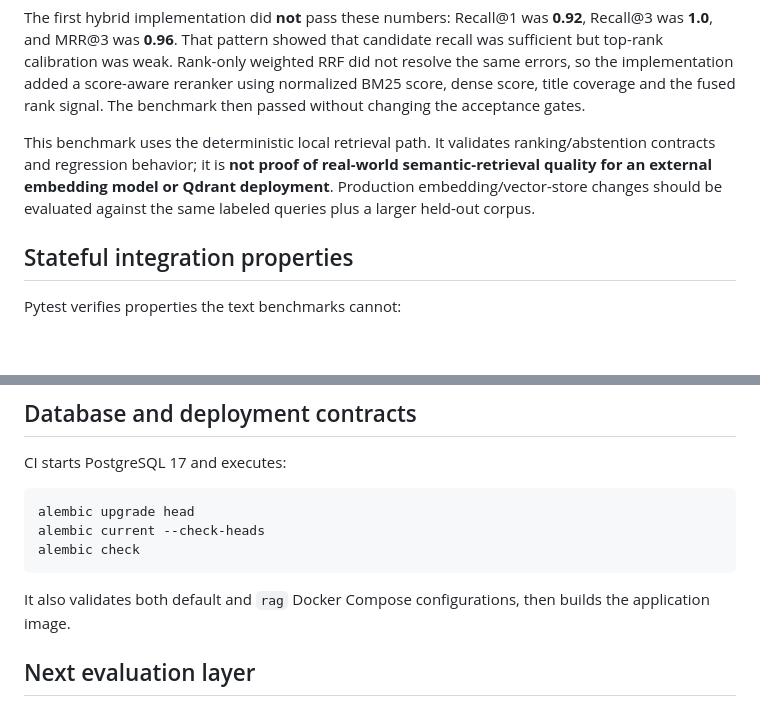
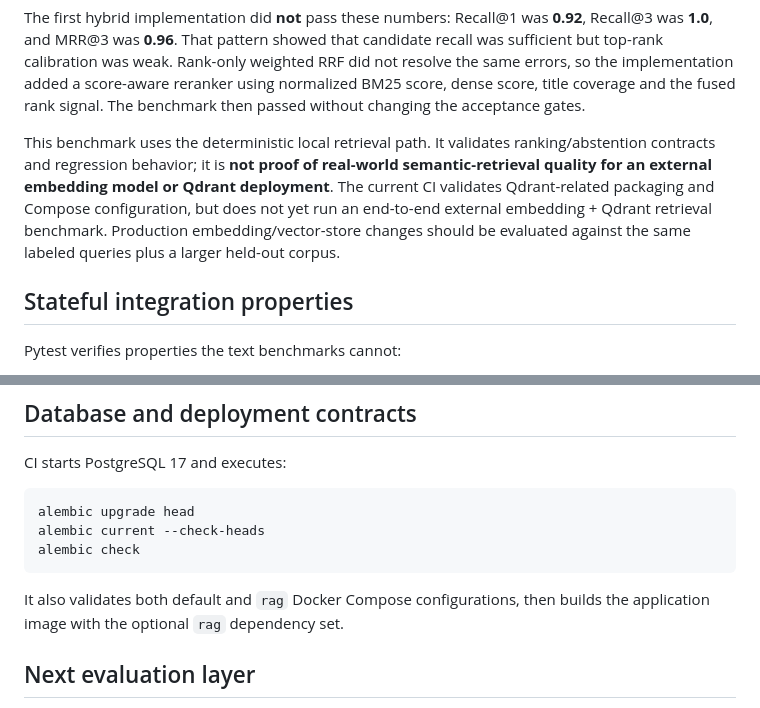
Before and after one commit to plutoczm/supportops-ai, a Markdown page: docs/EVALUATION.md, 2 parts joined by grey strips. GitHub-like rendering; blank space fills up the shorter version.

Commit message:
clarify qdrant evaluation boundary

````diff
--- a/docs/EVALUATION.md
+++ b/docs/EVALUATION.md
@@ -68,7 +68,7 @@ Current verified code baseline:
 
 The first hybrid implementation did **not** pass these numbers: Recall@1 was **0.92**, Recall@3 was **1.0**, and MRR@3 was **0.96**. That pattern showed that candidate recall was sufficient but top-rank calibration was weak. Rank-only weighted RRF did not resolve the same errors, so the implementation added a score-aware reranker using normalized BM25 score, dense score, title coverage and the fused rank signal. The benchmark then passed without changing the acceptance gates.
 
-This benchmark uses the deterministic local retrieval path. It validates ranking/abstention contracts and regression behavior; it is **not proof of real-world semantic-retrieval quality for an external embedding model or Qdrant deployment**. Production embedding/vector-store changes should be evaluated against the same labeled queries plus a larger held-out corpus.
+This benchmark uses the deterministic local retrieval path. It validates ranking/abstention contracts and regression behavior; it is **not proof of real-world semantic-retrieval quality for an external embedding model or Qdrant deployment**. The current CI validates Qdrant-related packaging and Compose configuration, but does not yet run an end-to-end external embedding + Qdrant retrieval benchmark. Production embedding/vector-store changes should be evaluated against the same labeled queries plus a larger held-out corpus.
 
 ## Stateful integration properties
 
@@ -103,7 +103,7 @@ alembic current --check-heads
 alembic check
 ```
 
-It also validates both default and `rag` Docker Compose configurations, then builds the application image.
+It also validates both default and `rag` Docker Compose configurations, then builds the application image with the optional `rag` dependency set.
 
 ## Next evaluation layer
 
````
